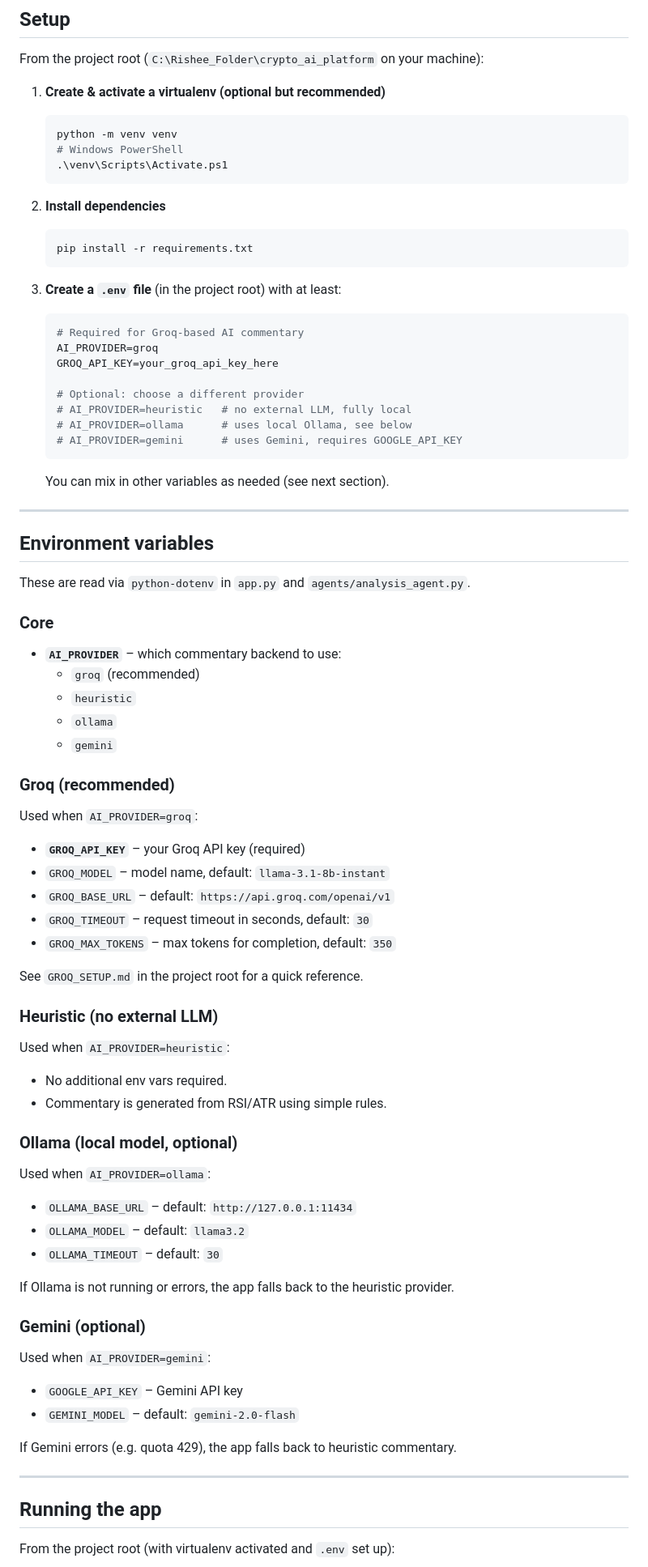
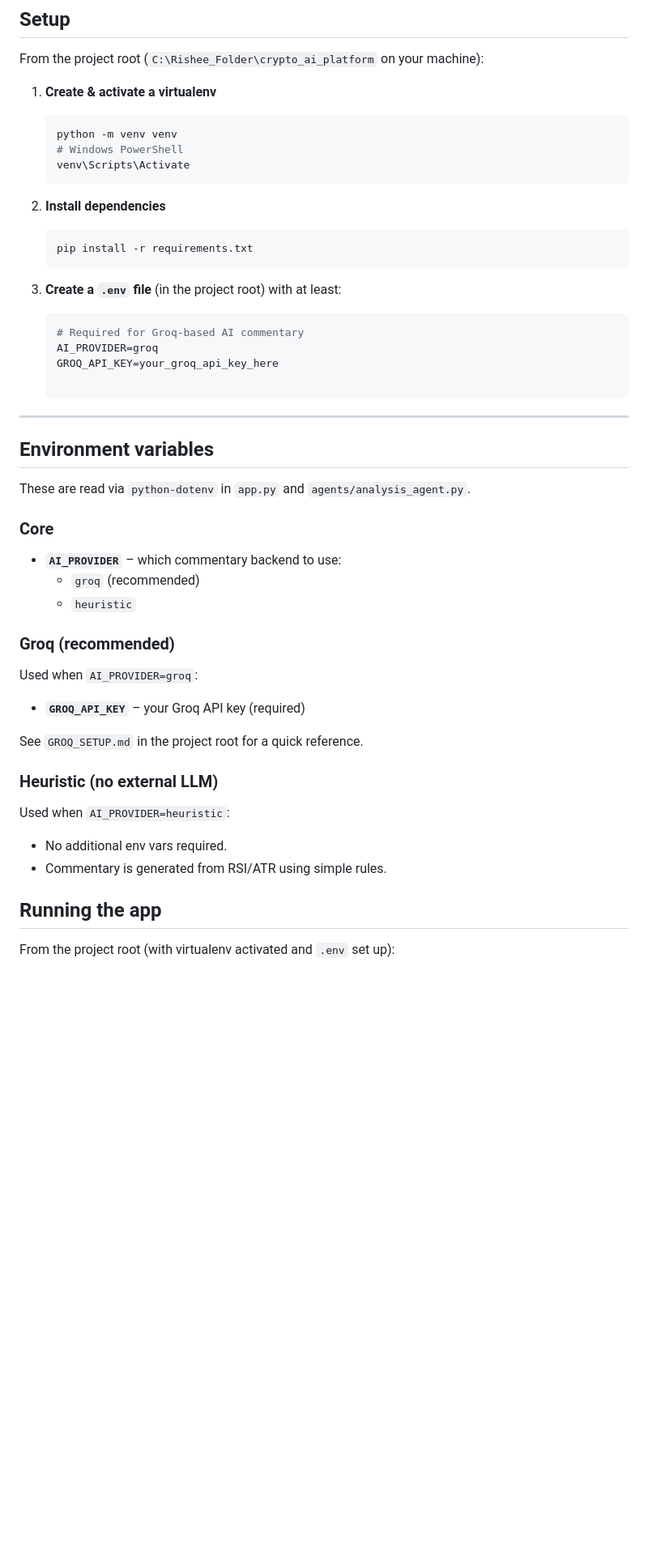
Before and after one commit to rishee10/Crypto-AI-Platform, a Markdown page: README.md, the part around one of its changes. Shown at 81% size. Rendered like a GitHub page; blank space fills up the shorter version.

````diff
--- a/README.md
+++ b/README.md
@@ -57,11 +54,11 @@ The frontend is a single-page dashboard (`index.html`) that shows a clean report
 
 From the project root (`C:\Rishee_Folder\crypto_ai_platform` on your machine):
 
-1. **Create & activate a virtualenv (optional but recommended)**
+1. **Create & activate a virtualenv**
    ```bash
    python -m venv venv
    # Windows PowerShell
-   .\venv\Scripts\Activate.ps1
+   venv\Scripts\Activate
    ```
 
 2. **Install dependencies**
@@ -76,14 +73,7 @@ From the project root (`C:\Rishee_Folder\crypto_ai_platform` on your machine):
    AI_PROVIDER=groq
    GROQ_API_KEY=your_groq_api_key_here
 
-   # Optional: choose a different provider
-   # AI_PROVIDER=heuristic   # no external LLM, fully local
-   # AI_PROVIDER=ollama      # uses local Ollama, see below
-   # AI_PROVIDER=gemini      # uses Gemini, requires GOOGLE_API_KEY
    ```
-
-   You can mix in other variables as needed (see next section).
-
 ---
 
 ## Environment variables
@@ -95,18 +85,12 @@ These are read via `python-dotenv` in `app.py` and `agents/analysis_agent.py`.
 - **`AI_PROVIDER`** – which commentary backend to use:
   - `groq` (recommended)
   - `heuristic`
-  - `ollama`
-  - `gemini`
 
 ### Groq (recommended)
 
 Used when `AI_PROVIDER=groq`:
 
 - **`GROQ_API_KEY`** – your Groq API key (required)
-- `GROQ_MODEL` – model name, default: `llama-3.1-8b-instant`
-- `GROQ_BASE_URL` – default: `https://api.groq.com/openai/v1`
-- `GROQ_TIMEOUT` – request timeout in seconds, default: `30`
-- `GROQ_MAX_TOKENS` – max tokens for completion, default: `350`
 
 See `GROQ_SETUP.md` in the project root for a quick reference.
 
@@ -117,26 +101,6 @@ Used when `AI_PROVIDER=heuristic`:
 - No additional env vars required.
 - Commentary is generated from RSI/ATR using simple rules.
 
-### Ollama (local model, optional)
-
-Used when `AI_PROVIDER=ollama`:
-
-- `OLLAMA_BASE_URL` – default: `http://127.0.0.1:11434`
-- `OLLAMA_MODEL` – default: `llama3.2`
-- `OLLAMA_TIMEOUT` – default: `30`
-
-If Ollama is not running or errors, the app falls back to the heuristic provider.
-
-### Gemini (optional)
-
-Used when `AI_PROVIDER=gemini`:
-
-- `GOOGLE_API_KEY` – Gemini API key
-- `GEMINI_MODEL` – default: `gemini-2.0-flash`
-
-If Gemini errors (e.g. quota 429), the app falls back to heuristic commentary.
-
----
 
 ## Running the app
 
````
Also changed, not shown: other parts of README.md (+2 -10 lines).
